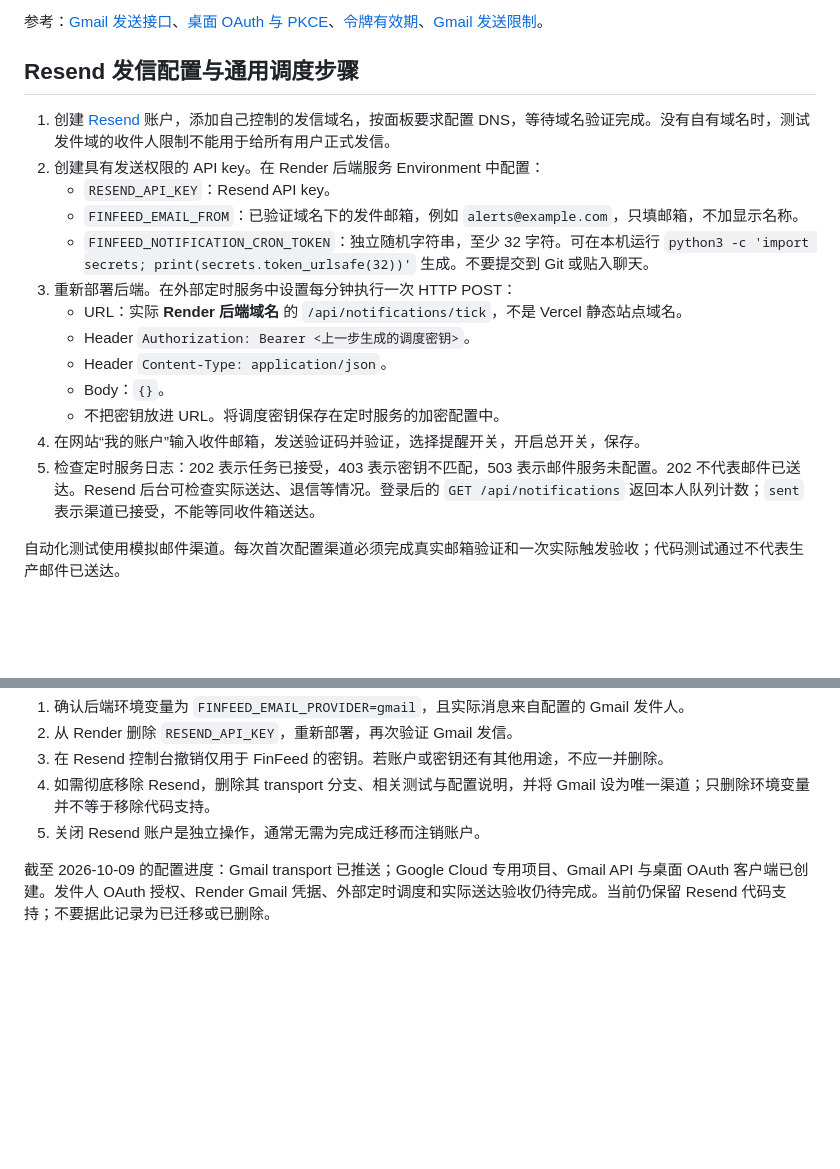
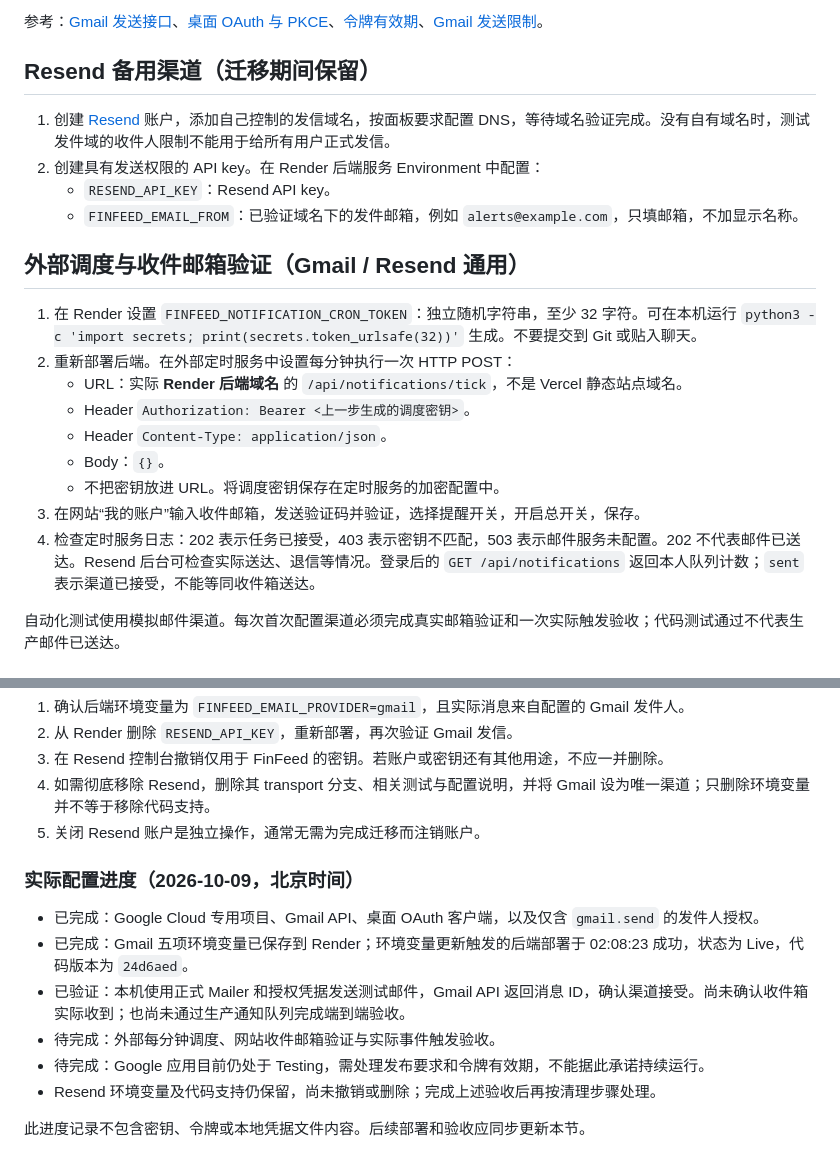
Before and after one commit to yzhbradoodrrpurp/FinFeed, a Markdown page: dashboard/docs/email-notifications.md, 2 parts joined by grey strips. Rendered like a GitHub page; blank space fills up the shorter version.

Commit message:
Update verified Gmail deployment and pending reminder setup

```diff
--- a/dashboard/docs/email-notifications.md
+++ b/dashboard/docs/email-notifications.md
@@ -16,21 +16,24 @@ Gmail 没有 Resend 的幂等键承诺。发送前持久化为 `sending`；明
 
 参考：[Gmail 发送接口](https://developers.google.com/workspace/gmail/api/guides/sending)、[桌面 OAuth 与 PKCE](https://developers.google.com/identity/protocols/oauth2/native-app)、[令牌有效期](https://developers.google.com/identity/protocols/oauth2#expiration)、[Gmail 发送限制](https://support.google.com/mail/answer/22839)。
 
-## Resend 发信配置与通用调度步骤
+## Resend 备用渠道（迁移期间保留）
 
 1. 创建 [Resend](https://resend.com/docs/dashboard/domains/introduction) 账户，添加自己控制的发信域名，按面板要求配置 DNS，等待域名验证完成。没有自有域名时，测试发件域的收件人限制不能用于给所有用户正式发信。
 2. 创建具有发送权限的 API key。在 Render 后端服务 Environment 中配置：
    - `RESEND_API_KEY`：Resend API key。
    - `FINFEED_EMAIL_FROM`：已验证域名下的发件邮箱，例如 `alerts@example.com`，只填邮箱，不加显示名称。
-   - `FINFEED_NOTIFICATION_CRON_TOKEN`：独立随机字符串，至少 32 字符。可在本机运行 `python3 -c 'import secrets; print(secrets.token_urlsafe(32))'` 生成。不要提交到 Git 或贴入聊天。
-3. 重新部署后端。在外部定时服务中设置每分钟执行一次 HTTP POST：
+
+## 外部调度与收件邮箱验证（Gmail / Resend 通用）
+
+1. 在 Render 设置 `FINFEED_NOTIFICATION_CRON_TOKEN`：独立随机字符串，至少 32 字符。可在本机运行 `python3 -c 'import secrets; print(secrets.token_urlsafe(32))'` 生成。不要提交到 Git 或贴入聊天。
+2. 重新部署后端。在外部定时服务中设置每分钟执行一次 HTTP POST：
    - URL：实际 **Render 后端域名** 的 `/api/notifications/tick`，不是 Vercel 静态站点域名。
    - Header `Authorization: Bearer <上一步生成的调度密钥>`。
    - Header `Content-Type: application/json`。
    - Body：`{}`。
    - 不把密钥放进 URL。将调度密钥保存在定时服务的加密配置中。
-4. 在网站“我的账户”输入收件邮箱，发送验证码并验证，选择提醒开关，开启总开关，保存。
-5. 检查定时服务日志：202 表示任务已接受，403 表示密钥不匹配，503 表示邮件服务未配置。202 不代表邮件已送达。Resend 后台可检查实际送达、退信等情况。登录后的 `GET /api/notifications` 返回本人队列计数；`sent` 表示渠道已接受，不能等同收件箱送达。
+3. 在网站“我的账户”输入收件邮箱，发送验证码并验证，选择提醒开关，开启总开关，保存。
+4. 检查定时服务日志：202 表示任务已接受，403 表示密钥不匹配，503 表示邮件服务未配置。202 不代表邮件已送达。Resend 后台可检查实际送达、退信等情况。登录后的 `GET /api/notifications` 返回本人队列计数；`sent` 表示渠道已接受，不能等同收件箱送达。
 
 自动化测试使用模拟邮件渠道。每次首次配置渠道必须完成真实邮箱验证和一次实际触发验收；代码测试通过不代表生产邮件已送达。
 
@@ -61,4 +64,13 @@ Gmail 没有 Resend 的幂等键承诺。发送前持久化为 `sending`；明
 4. 如需彻底移除 Resend，删除其 transport 分支、相关测试与配置说明，并将 Gmail 设为唯一渠道；只删除环境变量并不等于移除代码支持。
 5. 关闭 Resend 账户是独立操作，通常无需为完成迁移而注销账户。
 
-截至 2026-10-09 的配置进度：Gmail transport 已推送；Google Cloud 专用项目、Gmail API 与桌面 OAuth 客户端已创建。发件人 OAuth 授权、Render Gmail 凭据、外部定时调度和实际送达验收仍待完成。当前仍保留 Resend 代码支持；不要据此记录为已迁移或已删除。
+### 实际配置进度（2026-10-09，北京时间）
+
+- 已完成：Google Cloud 专用项目、Gmail API、桌面 OAuth 客户端，以及仅含 `gmail.send` 的发件人授权。
+- 已完成：Gmail 五项环境变量已保存到 Render；环境变量更新触发的后端部署于 02:08:23 成功，状态为 Live，代码版本为 `24d6aed`。
+- 已验证：本机使用正式 Mailer 和授权凭据发送测试邮件，Gmail API 返回消息 ID，确认渠道接受。尚未确认收件箱实际收到；也尚未通过生产通知队列完成端到端验收。
+- 待完成：外部每分钟调度、网站收件邮箱验证与实际事件触发验收。
+- 待完成：Google 应用目前仍处于 Testing，需处理发布要求和令牌有效期，不能据此承诺持续运行。
+- Resend 环境变量及代码支持仍保留，尚未撤销或删除；完成上述验收后再按清理步骤处理。
+
+此进度记录不包含密钥、令牌或本地凭据文件内容。后续部署和验收应同步更新本节。
```
